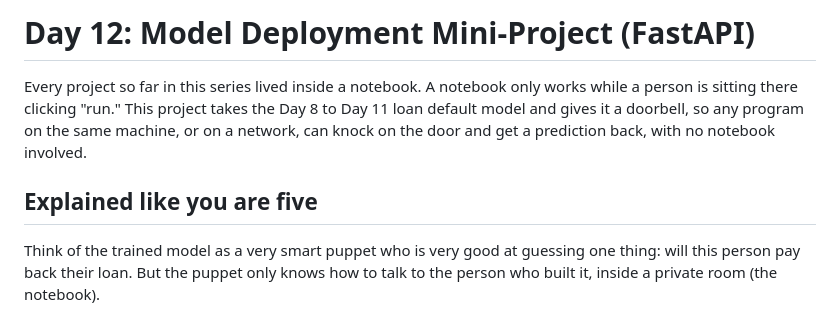
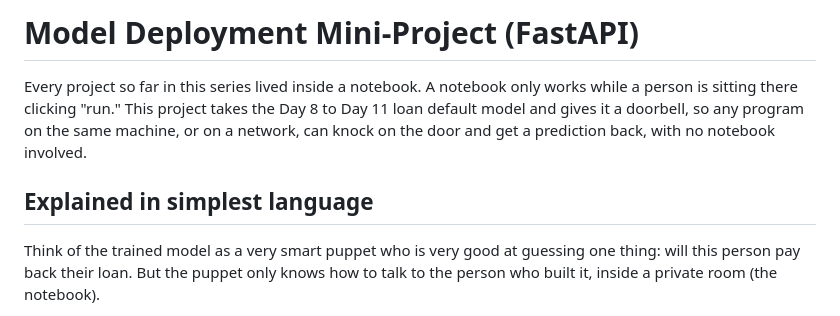
Before and after one commit to sidv11/model-deployment-fastapi, a Markdown page: README.md, the part around the change. Rendered like a GitHub page.

```diff
--- a/README.md
+++ b/README.md
@@ -1,8 +1,8 @@
-# Day 12: Model Deployment Mini-Project (FastAPI)
+# Model Deployment Mini-Project (FastAPI)
 
 Every project so far in this series lived inside a notebook. A notebook only works while a person is sitting there clicking "run." This project takes the Day 8 to Day 11 loan default model and gives it a doorbell, so any program on the same machine, or on a network, can knock on the door and get a prediction back, with no notebook involved.
 
-## Explained like you are five
+## Explained in simplest language
 
 Think of the trained model as a very smart puppet who is very good at guessing one thing: will this person pay back their loan. But the puppet only knows how to talk to the person who built it, inside a private room (the notebook).
 
```
